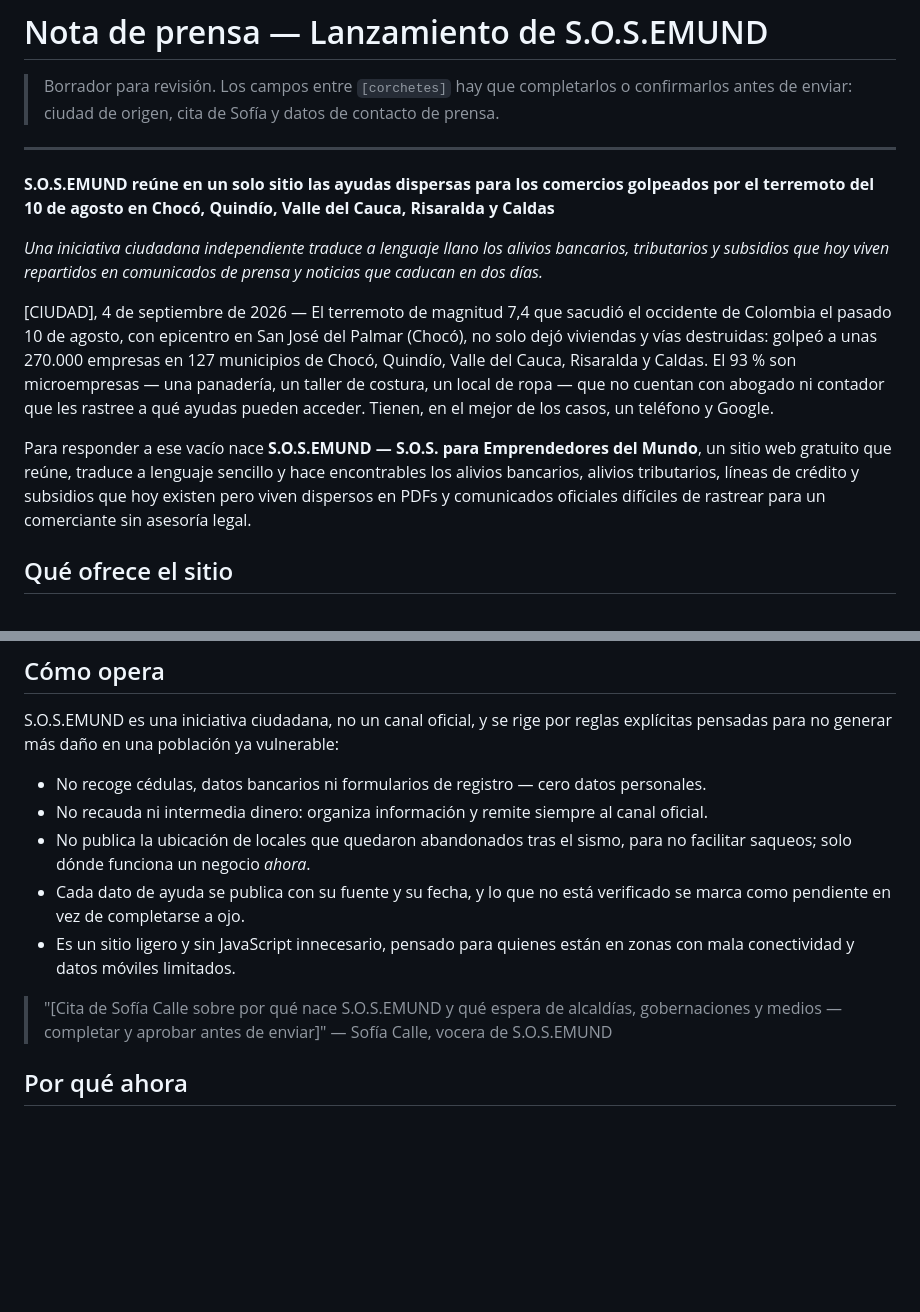
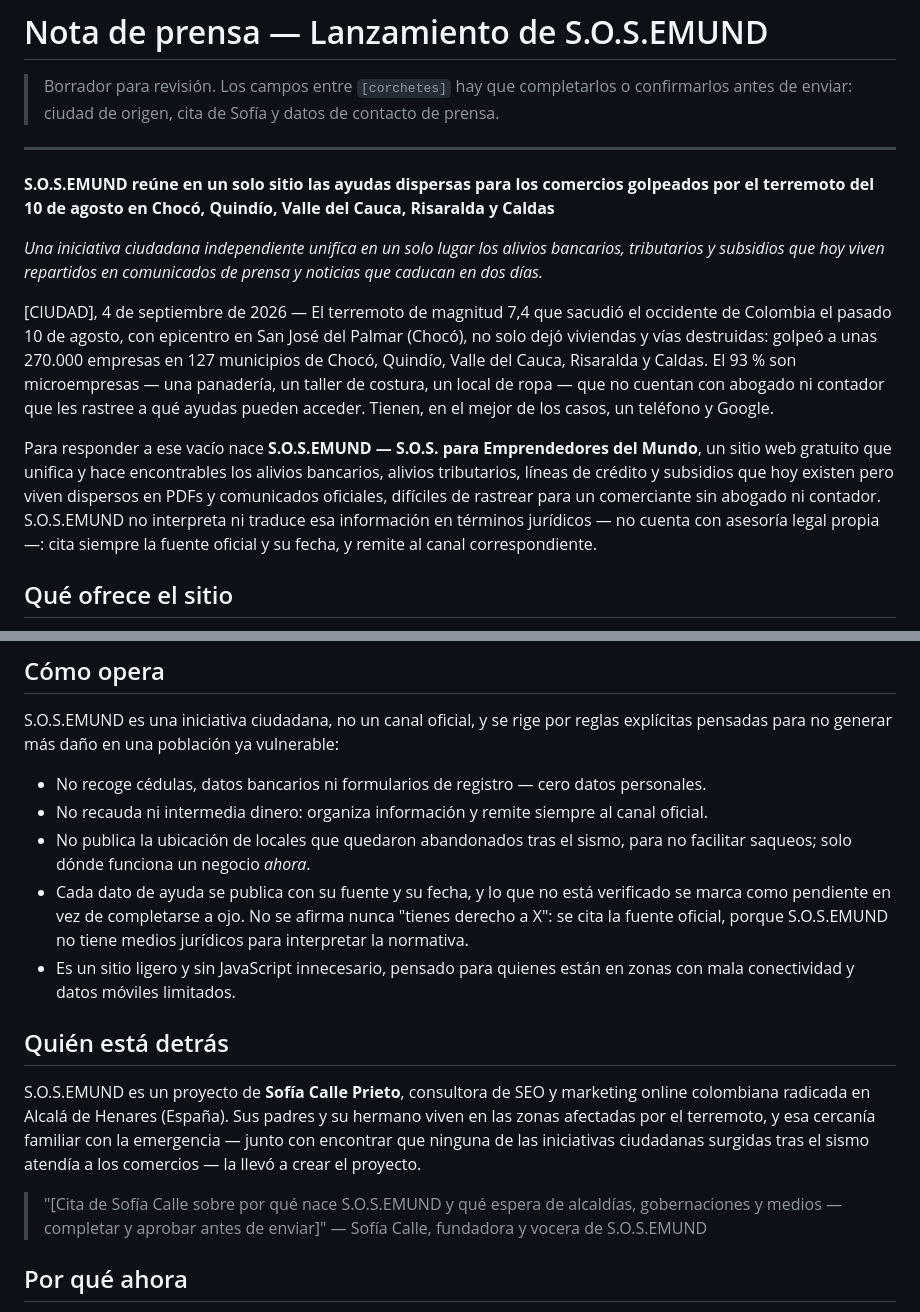
Before and after one commit to soficalleprieto/SOSEMUND, a Markdown page: docs/nota-prensa-lanzamiento.md, 2 parts joined by grey strips. GitHub-like rendering; blank space fills up the shorter version.

Commit message:
Corrige nota de prensa: quita marco de traduccion juridica y agrega quien y por que

```diff
--- a/docs/nota-prensa-lanzamiento.md
+++ b/docs/nota-prensa-lanzamiento.md
@@ -8,7 +8,7 @@
 **S.O.S.EMUND reúne en un solo sitio las ayudas dispersas para los comercios golpeados por el
 terremoto del 10 de agosto en Chocó, Quindío, Valle del Cauca, Risaralda y Caldas**
 
-*Una iniciativa ciudadana independiente traduce a lenguaje llano los alivios bancarios,
+*Una iniciativa ciudadana independiente unifica en un solo lugar los alivios bancarios,
 tributarios y subsidios que hoy viven repartidos en comunicados de prensa y noticias que caducan
 en dos días.*
 
@@ -20,9 +20,11 @@ costura, un local de ropa — que no cuentan con abogado ni contador que les ras
 pueden acceder. Tienen, en el mejor de los casos, un teléfono y Google.
 
 Para responder a ese vacío nace **S.O.S.EMUND — S.O.S. para Emprendedores del Mundo**, un sitio
-web gratuito que reúne, traduce a lenguaje sencillo y hace encontrables los alivios bancarios,
-alivios tributarios, líneas de crédito y subsidios que hoy existen pero viven dispersos en PDFs y
-comunicados oficiales difíciles de rastrear para un comerciante sin asesoría legal.
+web gratuito que unifica y hace encontrables los alivios bancarios, alivios tributarios, líneas de
+crédito y subsidios que hoy existen pero viven dispersos en PDFs y comunicados oficiales,
+difíciles de rastrear para un comerciante sin abogado ni contador. S.O.S.EMUND no interpreta ni
+traduce esa información en términos jurídicos — no cuenta con asesoría legal propia —: cita
+siempre la fuente oficial y su fecha, y remite al canal correspondiente.
 
 ## Qué ofrece el sitio
 
@@ -45,13 +47,22 @@ pensadas para no generar más daño en una población ya vulnerable:
 - No publica la ubicación de locales que quedaron abandonados tras el sismo, para no facilitar
   saqueos; solo dónde funciona un negocio *ahora*.
 - Cada dato de ayuda se publica con su fuente y su fecha, y lo que no está verificado se marca
-  como pendiente en vez de completarse a ojo.
+  como pendiente en vez de completarse a ojo. No se afirma nunca "tienes derecho a X": se cita la
+  fuente oficial, porque S.O.S.EMUND no tiene medios jurídicos para interpretar la normativa.
 - Es un sitio ligero y sin JavaScript innecesario, pensado para quienes están en zonas con mala
   conectividad y datos móviles limitados.
 
+## Quién está detrás
+
+S.O.S.EMUND es un proyecto de **Sofía Calle Prieto**, consultora de SEO y marketing online
+colombiana radicada en Alcalá de Henares (España). Sus padres y su hermano viven en las zonas
+afectadas por el terremoto, y esa cercanía familiar con la emergencia — junto con encontrar que
+ninguna de las iniciativas ciudadanas surgidas tras el sismo atendía a los comercios — la llevó a
+crear el proyecto.
+
 > "[Cita de Sofía Calle sobre por qué nace S.O.S.EMUND y qué espera de alcaldías, gobernaciones y
 > medios — completar y aprobar antes de enviar]"
-> — Sofía Calle, vocera de S.O.S.EMUND
+> — Sofía Calle, fundadora y vocera de S.O.S.EMUND
 
 ## Por qué ahora
 
```
